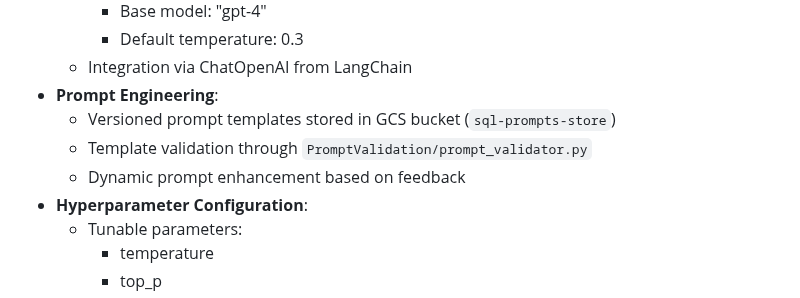
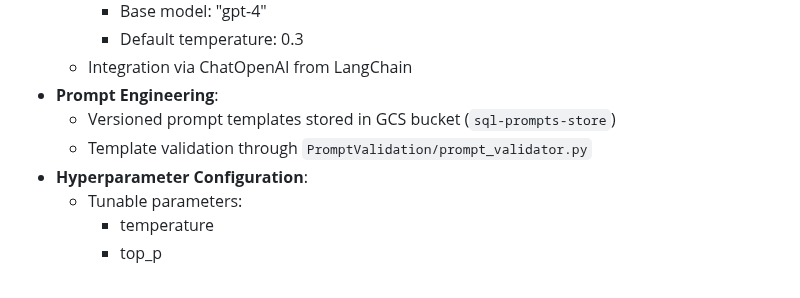
Before and after one commit to DataBridgeAI/ChatwithDatabase, a Markdown page: src/ModelDevelopment.md, the part around the change. Rendered like a GitHub page.

```diff
--- a/src/ModelDevelopment.md
+++ b/src/ModelDevelopment.md
@@ -61,7 +61,6 @@ Our implementation focuses on developing a natural language to SQL generation sy
 - **Prompt Engineering**:
   - Versioned prompt templates stored in GCS bucket (`sql-prompts-store`)
   - Template validation through `PromptValidation/prompt_validator.py`
-  - Dynamic prompt enhancement based on feedback
 - **Hyperparameter Configuration**:
   - Tunable parameters:
     - temperature
```
